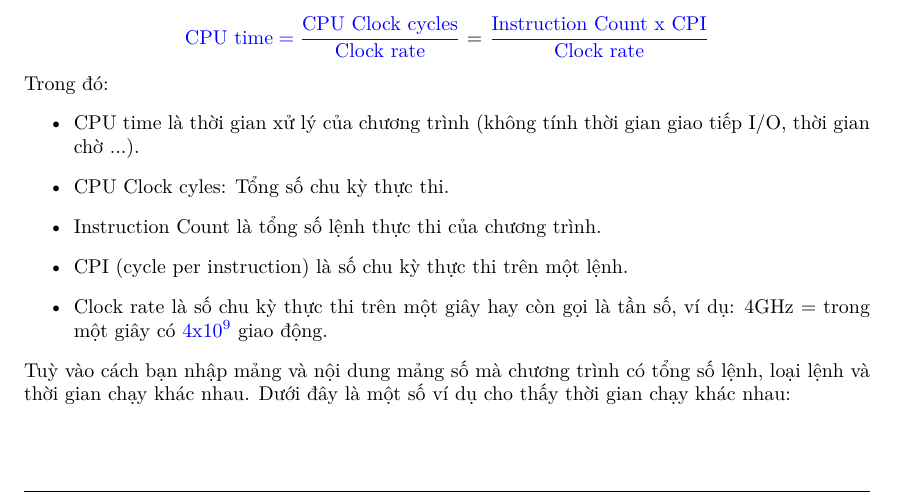
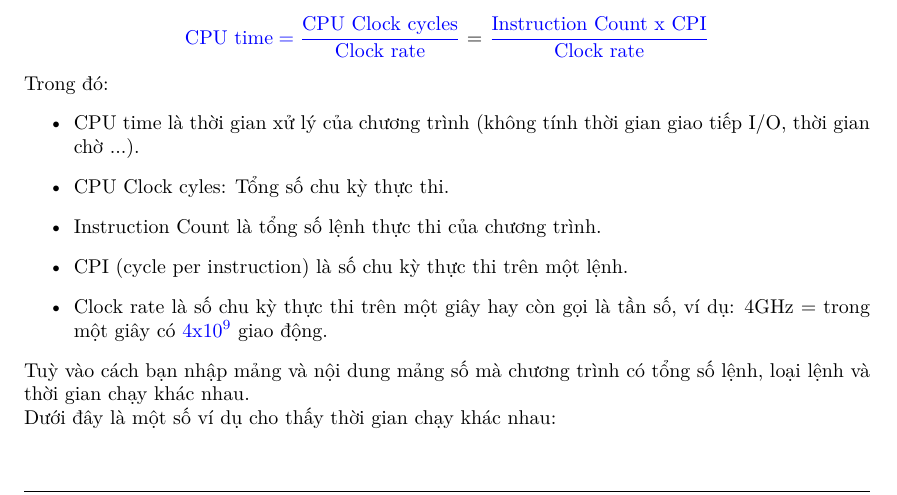
Before and after one commit to hiennguyen9874/ass-ktmt, a LaTeX document (Report/Report.tex): part of page 4 of 8, cut so that both start at the same text. Compiled offline with XeLaTeX.

Commit message:
Update Report.tex

```diff
--- a/Report/Report.tex
+++ b/Report/Report.tex
@@ -269,7 +269,8 @@ Trong đó:
 	\item CPI (cycle per instruction) là số chu kỳ thực thi trên một lệnh.
 	\item Clock rate là số chu kỳ thực thi trên một giây hay còn gọi là tần số, ví dụ: 4GHz = trong một giây có $4\text{x}10^9$ giao động.
 \end{itemize}
-Tuỳ vào cách bạn nhập mảng và nội dung mảng số mà chương trình có tổng số lệnh, loại lệnh và thời gian chạy khác nhau. Dưới đây là một số ví dụ cho thấy thời gian chạy khác nhau:
+Tuỳ vào cách bạn nhập mảng và nội dung mảng số mà chương trình có tổng số lệnh, loại lệnh và thời gian chạy khác nhau.\\
+Dưới đây là một số ví dụ cho thấy thời gian chạy khác nhau:
 \subsection{Ví dụ 1}
 Mảng nhập vào: [-17.6 -91.0 -18.8 27.7 85.8 -38.4 35.5 -13.2 -19.3 -73.0 24.3 -80.0 90.0 39.0 4.6 -82.0 41.0 70.0 -90.0 -13.2]\\
 Tổng số lệnh: 3470\\
```
Also changed, not shown: Report/Report.pdf, 5 other files.
